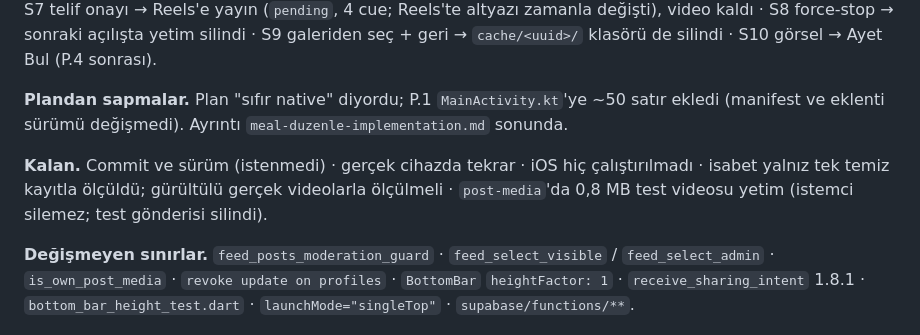
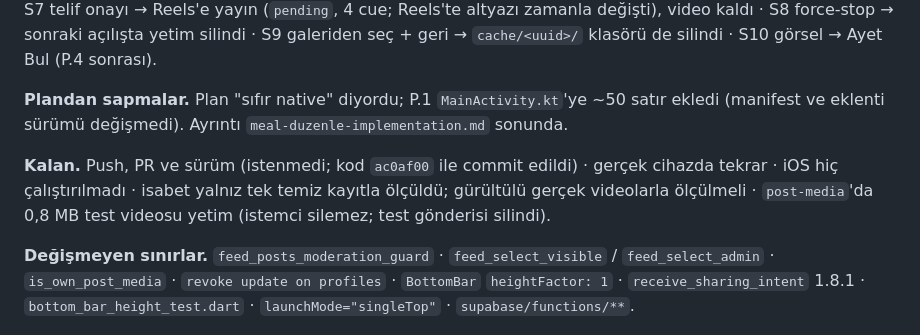
Before and after one commit to yiitcan55/kurandakimesaj, a Markdown page: tasks/todo.md, the part around the change. GitHub-like rendering.

```diff
--- a/tasks/todo.md
+++ b/tasks/todo.md
@@ -60,7 +60,7 @@ Kapsam: yeni Meal Düzenle ekranı + paylaşım yönlendirme + Reels'te zaman ko
 
 **Plandan sapmalar.** Plan "sıfır native" diyordu; P.1 `MainActivity.kt`'ye ~50 satır ekledi (manifest ve eklenti sürümü değişmedi). Ayrıntı `meal-duzenle-implementation.md` sonunda.
 
-**Kalan.** Commit ve sürüm (istenmedi) · gerçek cihazda tekrar · iOS hiç çalıştırılmadı · isabet yalnız tek temiz kayıtla ölçüldü; gürültülü gerçek videolarla ölçülmeli · `post-media`'da 0,8 MB test videosu yetim (istemci silemez; test gönderisi silindi).
+**Kalan.** Push, PR ve sürüm (istenmedi; kod `ac0af00` ile commit edildi) · gerçek cihazda tekrar · iOS hiç çalıştırılmadı · isabet yalnız tek temiz kayıtla ölçüldü; gürültülü gerçek videolarla ölçülmeli · `post-media`'da 0,8 MB test videosu yetim (istemci silemez; test gönderisi silindi).
 
 **Değişmeyen sınırlar.** `feed_posts_moderation_guard` · `feed_select_visible` / `feed_select_admin` · `is_own_post_media` · `revoke update on profiles` · `BottomBar` `heightFactor: 1` · `receive_sharing_intent` 1.8.1 · `bottom_bar_height_test.dart` · `launchMode="singleTop"` · `supabase/functions/**`.
 
```
Also changed, not shown: PROJECT_MEMORY.md (+1 -1 lines).
